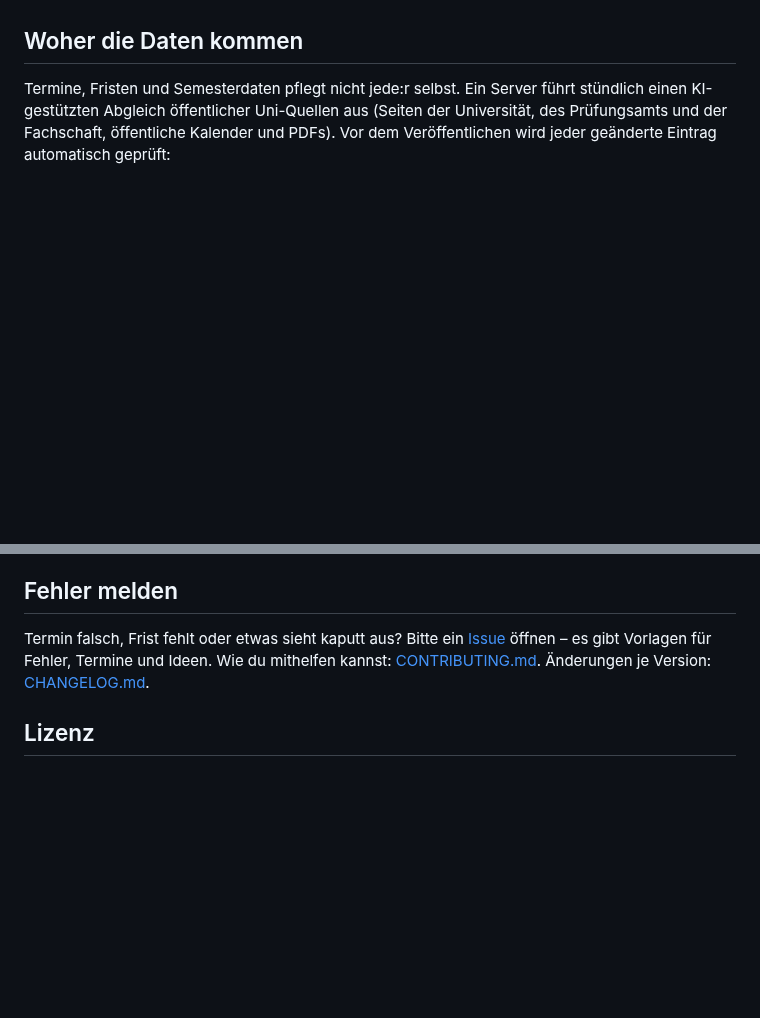
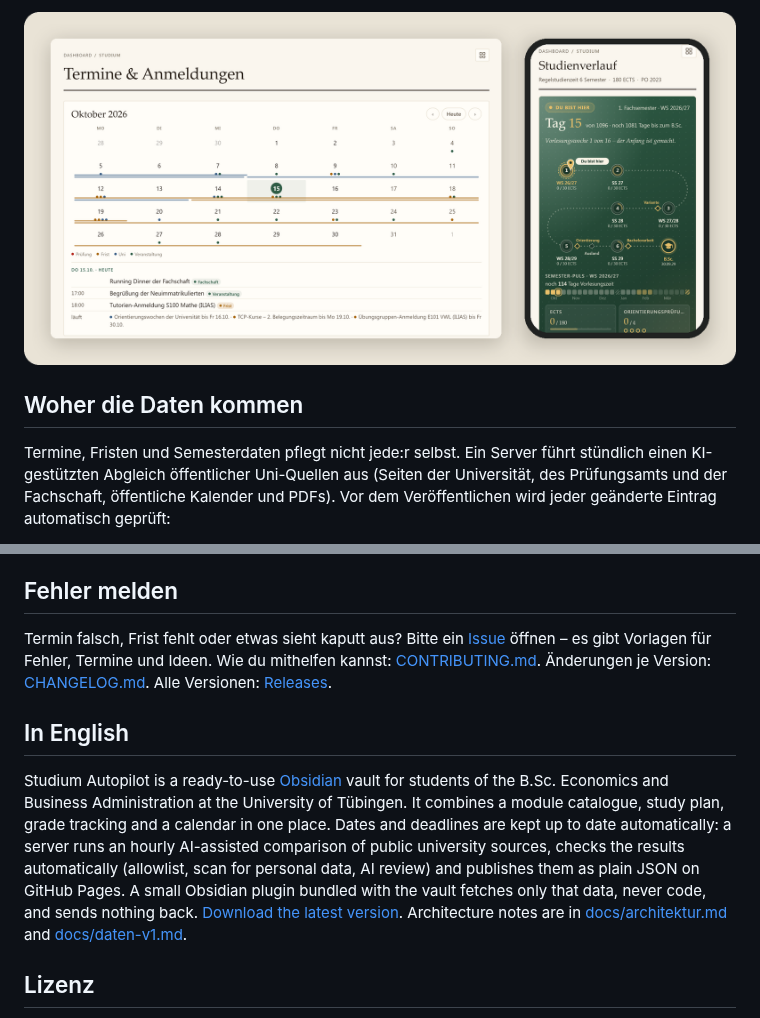
Before and after one commit to studium-autopilot/ecoba, a Markdown page: README.md, 2 parts joined by grey strips. Drawn GitHub-style; pictures changed too: docs/bilder/vorschau-termine.png (added); blank space fills up the shorter version.

```diff
--- a/README.md
+++ b/README.md
@@ -28,3 +83,4 @@ Genaue Schritte für iPhone, iPad, Android, Windows und Mac, für mehrere Gerät
+![Kalender mit Terminen und Anmeldefristen am Computer, Studienverlauf auf dem iPhone](docs/bilder/vorschau-termine.png)
 
 ## Woher die Daten kommen
 
@@ -67,7 +123,11 @@ Der Vault enthält keine Lehrmaterialien (Folien, Skripte, Altklausuren). Modul-
 
 ## Fehler melden
 
-Termin falsch, Frist fehlt oder etwas sieht kaputt aus? Bitte ein [Issue](https://github.com/studium-autopilot/ecoba/issues/new/choose) öffnen – es gibt Vorlagen für Fehler, Termine und Ideen. Wie du mithelfen kannst: [CONTRIBUTING.md](CONTRIBUTING.md). Änderungen je Version: [CHANGELOG.md](CHANGELOG.md).
+Termin falsch, Frist fehlt oder etwas sieht kaputt aus? Bitte ein [Issue](https://github.com/studium-autopilot/ecoba/issues/new/choose) öffnen – es gibt Vorlagen für Fehler, Termine und Ideen. Wie du mithelfen kannst: [CONTRIBUTING.md](CONTRIBUTING.md). Änderungen je Version: [CHANGELOG.md](CHANGELOG.md). Alle Versionen: [Releases](https://github.com/studium-autopilot/ecoba/releases).
+
+## In English
+
+Studium Autopilot is a ready-to-use [Obsidian](https://obsidian.md) vault for students of the B.Sc. Economics and Business Administration at the University of Tübingen. It combines a module catalogue, study plan, grade tracking and a calendar in one place. Dates and deadlines are kept up to date automatically: a server runs an hourly AI-assisted comparison of public university sources, checks the results automatically (allowlist, scan for personal data, AI review) and publishes them as plain JSON on GitHub Pages. A small Obsidian plugin bundled with the vault fetches only that data, never code, and sends nothing back. [Download the latest version](https://github.com/studium-autopilot/ecoba/releases/latest/download/Studium-Autopilot.zip). Architecture notes are in [docs/architektur.md](docs/architektur.md) and [docs/daten-v1.md](docs/daten-v1.md).
 
 ## Lizenz
 
```
Also changed, not shown: other parts of README.md (+72 -17 lines), docs/installation.md (+3 -2 lines), docs/bilder/vorschau-dashboard.png (added), 1 other file.
